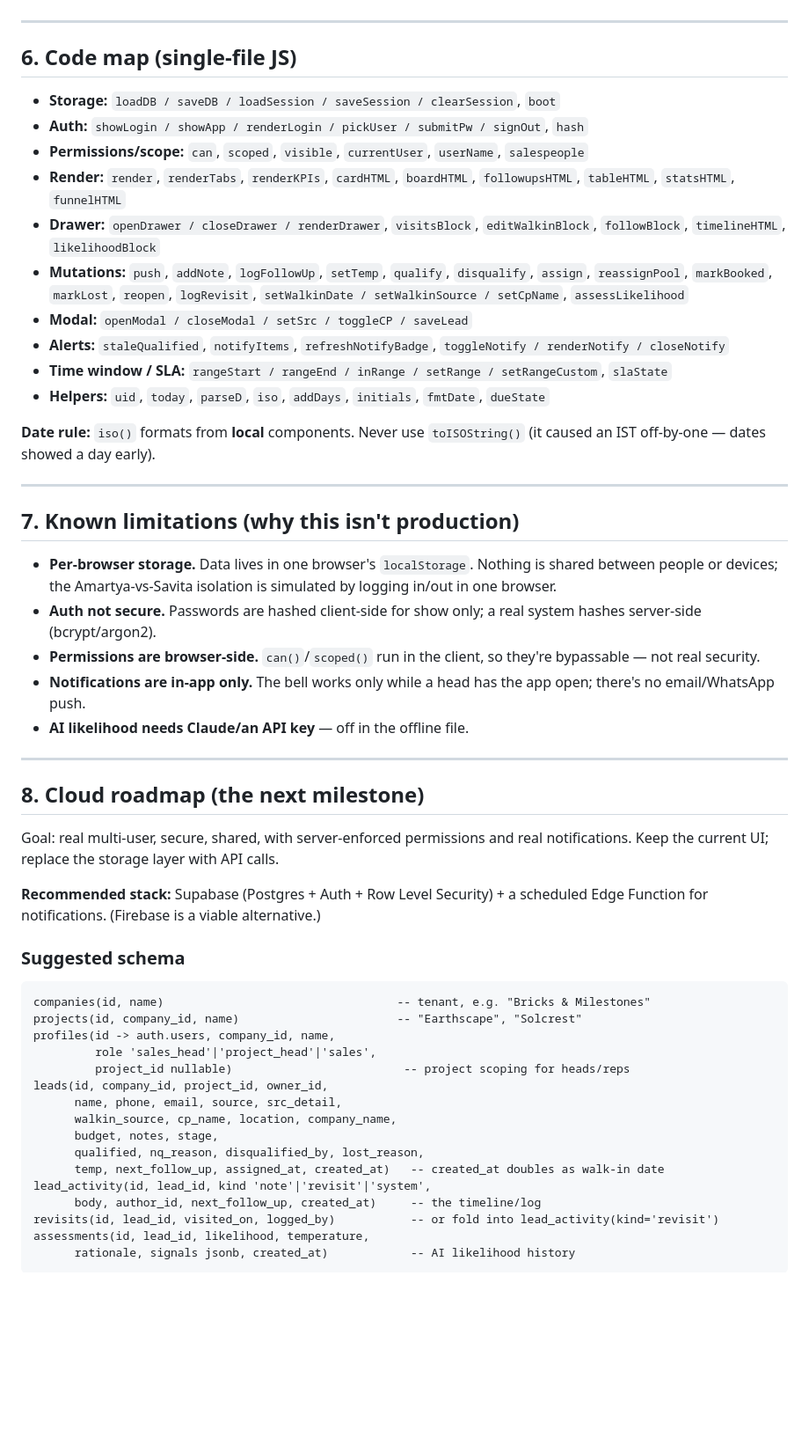
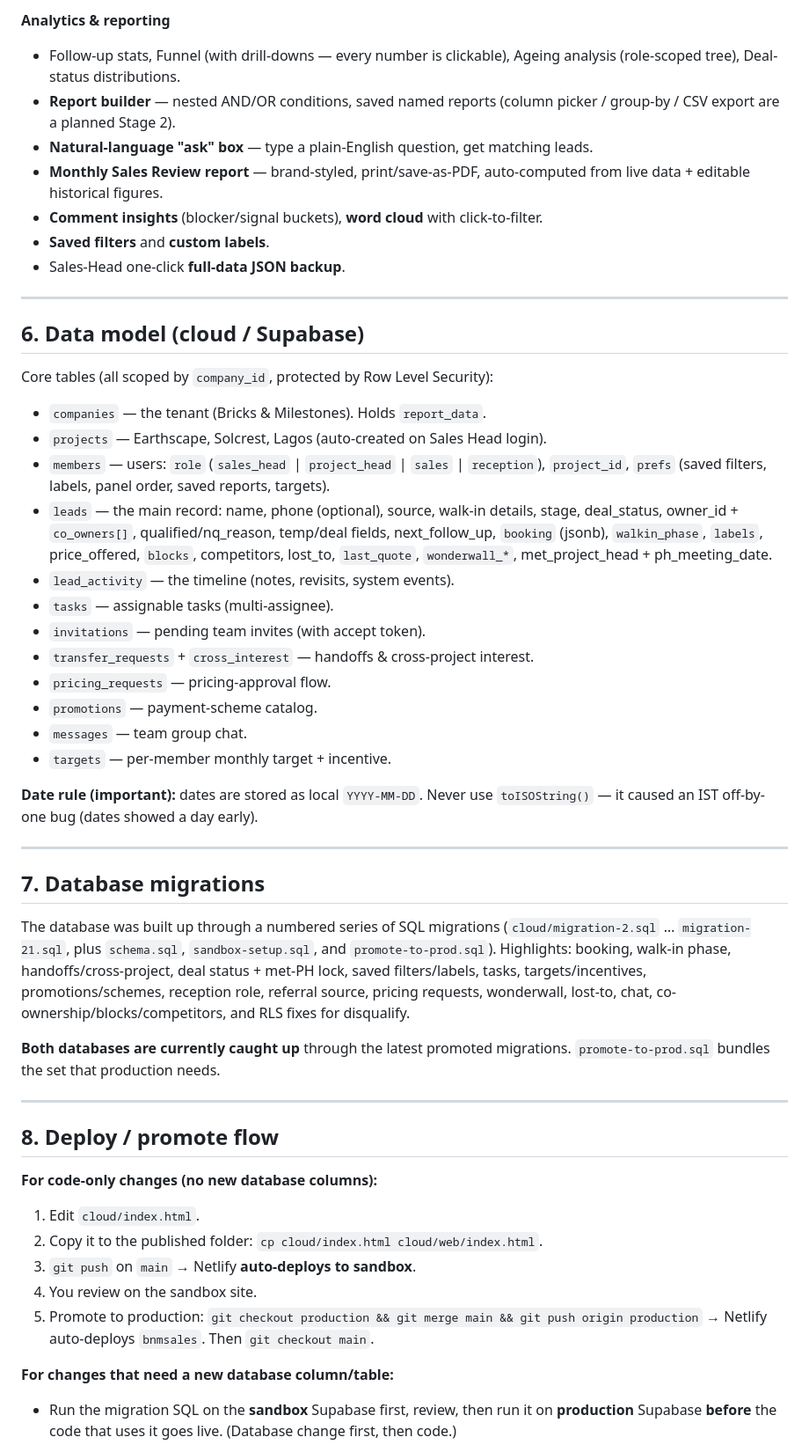
Before and after one commit to sudarshan777999/sales-enhancer, a Markdown page: HANDOVER.md, the part around one of its changes. Shown at 88% size. GitHub-like rendering; blank space fills up the shorter version.

````diff
--- a/HANDOVER.md
+++ b/HANDOVER.md
@@ -115,56 +107,52 @@ Storage keys: `bm_db_v1`, `bm_session_v1`.
+**Analytics & reporting**
+- Follow-up stats, Funnel (with drill-downs — every number is clickable), Ageing analysis (role-scoped tree), Deal-status distributions.
+- **Report builder** — nested AND/OR conditions, saved named reports (column picker / group-by / CSV export are a planned Stage 2).
+- **Natural-language "ask" box** — type a plain-English question, get matching leads.
+- **Monthly Sales Review report** — brand-styled, print/save-as-PDF, auto-computed from live data + editable historical figures.
+- **Comment insights** (blocker/signal buckets), **word cloud** with click-to-filter.
+- **Saved filters** and **custom labels**.
+- Sales-Head one-click **full-data JSON backup**.
 
 ---
 
-## 6. Code map (single-file JS)
+## 6. Data model (cloud / Supabase)
 
-- **Storage:** `loadDB / saveDB / loadSession / saveSession / clearSession`, `boot`
-- **Auth:** `showLogin / showApp / renderLogin / pickUser / submitPw / signOut`, `hash`
-- **Permissions/scope:** `can`, `scoped`, `visible`, `currentUser`, `userName`, `salespeople`
-- **Render:** `render`, `renderTabs`, `renderKPIs`, `cardHTML`, `boardHTML`, `followupsHTML`, `tableHTML`, `statsHTML`, `funnelHTML`
-- **Drawer:** `openDrawer / closeDrawer / renderDrawer`, `visitsBlock`, `editWalkinBlock`, `followBlock`, `timelineHTML`, `likelihoodBlock`
-- **Mutations:** `push`, `addNote`, `logFollowUp`, `setTemp`, `qualify`, `disqualify`, `assign`, `reassignPool`, `markBooked`, `markLost`, `reopen`, `logRevisit`, `setWalkinDate / setWalkinSource / setCpName`, `assessLikelihood`
-- **Modal:** `openModal / closeModal / setSrc / toggleCP / saveLead`
-- **Alerts:** `staleQualified`, `notifyItems`, `refreshNotifyBadge`, `toggleNotify / renderNotify / closeNotify`
-- **Time window / SLA:** `rangeStart / rangeEnd / inRange / setRange / setRangeCustom`, `slaState`
-- **Helpers:** `uid`, `today`, `parseD`, `iso`, `addDays`, `initials`, `fmtDate`, `dueState`
+Core tables (all scoped by `company_id`, protected by Row Level Security):
 
-**Date rule:** `iso()` formats from **local** components. Never use `toISOString()` (it caused an IST off-by-one — dates showed a day early).
+- `companies` — the tenant (Bricks & Milestones). Holds `report_data`.
+- `projects` — Earthscape, Solcrest, Lagos (auto-created on Sales Head login).
+- `members` — users: `role` (`sales_head` | `project_head` | `sales` | `reception`), `project_id`, `prefs` (saved filters, labels, panel order, saved reports, targets).
+- `leads` — the main record: name, phone (optional), source, walk-in details, stage, deal_status, owner_id + `co_owners[]`, qualified/nq_reason, temp/deal fields, next_follow_up, `booking` (jsonb), `walkin_phase`, `labels`, price_offered, `blocks`, competitors, lost_to, `last_quote`, `wonderwall_*`, met_project_head + ph_meeting_date.
+- `lead_activity` — the timeline (notes, revisits, system events).
+- `tasks` — assignable tasks (multi-assignee).
+- `invitations` — pending team invites (with accept token).
+- `transfer_requests` + `cross_interest` — handoffs & cross-project interest.
+- `pricing_requests` — pricing-approval flow.
+- `promotions` — payment-scheme catalog.
+- `messages` — team group chat.
+- `targets` — per-member monthly target + incentive.
+
+**Date rule (important):** dates are stored as local `YYYY-MM-DD`. Never use `toISOString()` — it caused an IST off-by-one bug (dates showed a day early).
 
 ---
 
-## 7. Known limitations (why this isn't production)
+## 7. Database migrations
 
-- **Per-browser storage.** Data lives in one browser's `localStorage`. Nothing is shared between people or devices; the Amartya-vs-Savita isolation is simulated by logging in/out in one browser.
-- **Auth not secure.** Passwords are hashed client-side for show only; a real system hashes server-side (bcrypt/argon2).
-- **Permissions are browser-side.** `can()`/`scoped()` run in the client, so they're bypassable — not real security.
-- **Notifications are in-app only.** The bell works only while a head has the app open; there's no email/WhatsApp push.
-- **AI likelihood needs Claude/an API key** — off in the offline file.
+The database was built up through a numbered series of SQL migrations (`cloud/migration-2.sql` … `migration-21.sql`, plus `schema.sql`, `sandbox-setup.sql`, and `promote-to-prod.sql`). Highlights: booking, walk-in phase, handoffs/cross-project, deal status + met-PH lock, saved filters/labels, tasks, targets/incentives, promotions/schemes, reception role, referral source, pricing requests, wonderwall, lost-to, chat, co-ownership/blocks/competitors, and RLS fixes for disqualify.
+
+**Both databases are currently caught up** through the latest promoted migrations. `promote-to-prod.sql` bundles the set that production needs.
 
 ---
 
-## 8. Cloud roadmap (the next milestone)
+## 8. Deploy / promote flow
 
-Goal: real multi-user, secure, shared, with server-enforced permissions and real notifications. Keep the current UI; replace the storage layer with API calls.
+**For code-only changes (no new database columns):**
+1. Edit `cloud/index.html`.
+2. Copy it to the published folder: `cp cloud/index.html cloud/web/index.html`.
+3. `git push` on `main` → Netlify **auto-deploys to sandbox**.
+4. You review on the sandbox site.
+5. Promote to production: `git checkout production && git merge main && git push origin production` → Netlify auto-deploys `bnmsales`. Then `git checkout main`.
 
-**Recommended stack:** Supabase (Postgres + Auth + Row Level Security) + a scheduled Edge Function for notifications. (Firebase is a viable alternative.)
+**For changes that need a new database column/table:**
+- Run the migration SQL on the **sandbox** Supabase first, review, then run it on **production** Supabase **before** the code that uses it goes live. (Database change first, then code.)
 
-### Suggested schema
-```
-companies(id, name)                                  -- tenant, e.g. "Bricks & Milestones"
-projects(id, company_id, name)                       -- "Earthscape", "Solcrest"
-profiles(id -> auth.users, company_id, name,
-         role 'sales_head'|'project_head'|'sales',
-         project_id nullable)                         -- project scoping for heads/reps
-leads(id, company_id, project_id, owner_id,
-      name, phone, email, source, src_detail,
-      walkin_source, cp_name, location, company_name,
-      budget, notes, stage,
-      qualified, nq_reason, disqualified_by, lost_reason,
-      temp, next_follow_up, assigned_at, created_at)   -- created_at doubles as walk-in date
-lead_activity(id, lead_id, kind 'note'|'revisit'|'system',
-      body, author_id, next_follow_up, created_at)     -- the timeline/log
-revisits(id, lead_id, visited_on, logged_by)           -- or fold into lead_activity(kind='revisit')
-assessments(id, lead_id, likelihood, temperature,
-      rationale, signals jsonb, created_at)            -- AI likelihood history
-```
-
````
Also changed, not shown: other parts of HANDOVER.md (+104 -108 lines).
